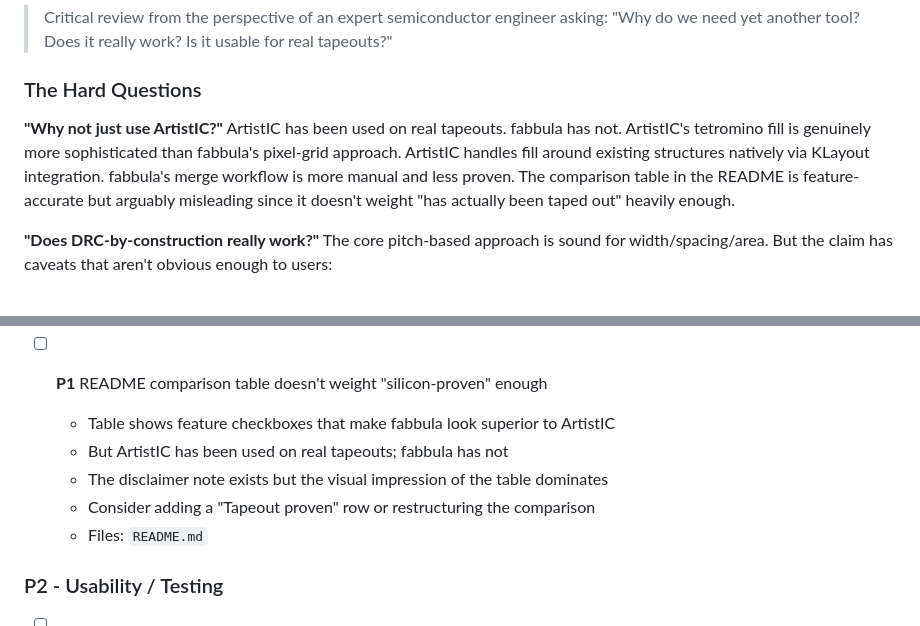
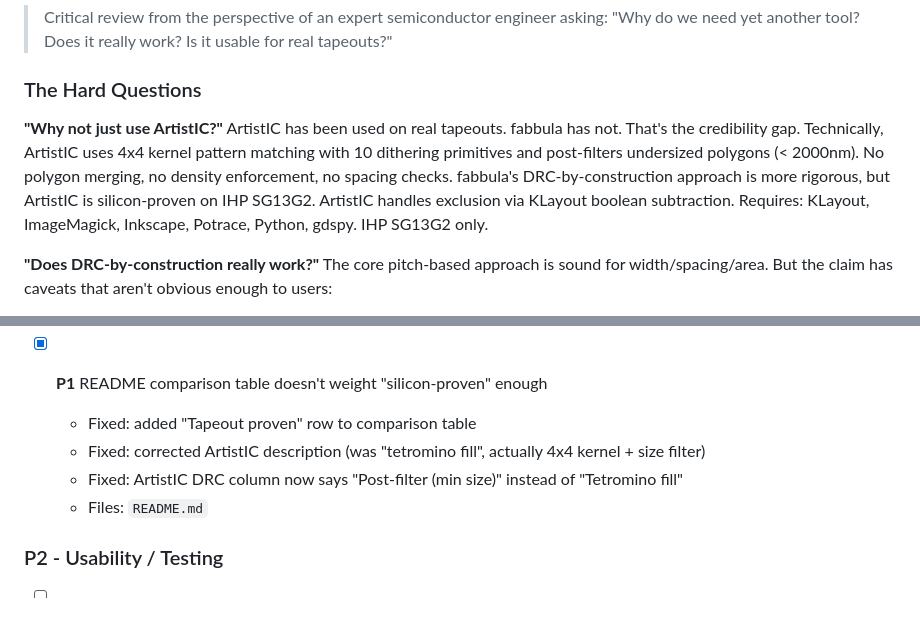
Before and after one commit to DanielKellerM/fabbula, a Markdown page: todo/todos.md, 2 parts joined by grey strips. Drawn GitHub-style.

```diff
--- a/todo/todos.md
+++ b/todo/todos.md
@@ -442,11 +442,12 @@
 ### The Hard Questions
 
 **"Why not just use ArtistIC?"**
-ArtistIC has been used on real tapeouts. fabbula has not. ArtistIC's tetromino fill is genuinely
-more sophisticated than fabbula's pixel-grid approach. ArtistIC handles fill around existing
-structures natively via KLayout integration. fabbula's merge workflow is more manual and less
-proven. The comparison table in the README is feature-accurate but arguably misleading since it
-doesn't weight "has actually been taped out" heavily enough.
+ArtistIC has been used on real tapeouts. fabbula has not. That's the credibility gap.
+Technically, ArtistIC uses 4x4 kernel pattern matching with 10 dithering primitives and
+post-filters undersized polygons (< 2000nm). No polygon merging, no density enforcement,
+no spacing checks. fabbula's DRC-by-construction approach is more rigorous, but ArtistIC
+is silicon-proven on IHP SG13G2. ArtistIC handles exclusion via KLayout boolean subtraction.
+Requires: KLayout, ImageMagick, Inkscape, Potrace, Python, gdspy. IHP SG13G2 only.
 
 **"Does DRC-by-construction really work?"**
 The core pitch-based approach is sound for width/spacing/area. But the claim has caveats that
@@ -494,11 +495,10 @@ but could hurt credibility with experts who know these aren't real.
   - Standard for any DRC tool, even simple ones
   - Files: `src/drc.rs`, `src/main.rs`
 
-- [ ] **P1** README comparison table doesn't weight "silicon-proven" enough
-  - Table shows feature checkboxes that make fabbula look superior to ArtistIC
-  - But ArtistIC has been used on real tapeouts; fabbula has not
-  - The disclaimer note exists but the visual impression of the table dominates
-  - Consider adding a "Tapeout proven" row or restructuring the comparison
+- [x] **P1** README comparison table doesn't weight "silicon-proven" enough
+  - Fixed: added "Tapeout proven" row to comparison table
+  - Fixed: corrected ArtistIC description (was "tetromino fill", actually 4x4 kernel + size filter)
+  - Fixed: ArtistIC DRC column now says "Post-filter (min size)" instead of "Tetromino fill"
   - Files: `README.md`
 
 ### P2 - Usability / Testing
```
Also changed, not shown: README.md (+4 -3 lines).
